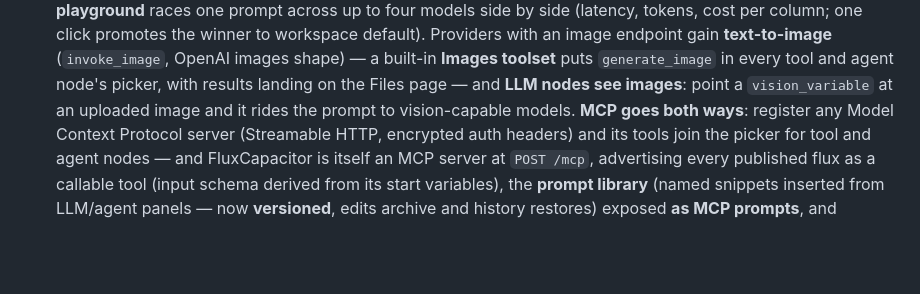
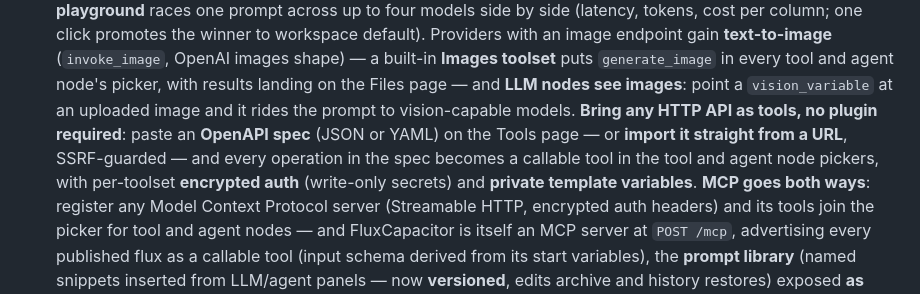
Before and after one commit to canuckasaurus/fluxcapacitor, a Markdown page: README.md, the part around the change. Rendered like a GitHub page; blank space fills up the shorter version.

Commit message:
Spell out the OpenAPI toolset door in the guides

```diff
--- a/README.md
+++ b/README.md
@@ -293,6 +293,12 @@ orchestrator, no queue infrastructure beyond Postgres.
   node's picker, with results landing on the Files page — and **LLM
   nodes see images**: point a `vision_variable` at an uploaded image
   and it rides the prompt to vision-capable models.
+  **Bring any HTTP API as tools, no plugin required**: paste an
+  **OpenAPI spec** (JSON or YAML) on the Tools page — or **import it
+  straight from a URL**, SSRF-guarded — and every operation in the
+  spec becomes a callable tool in the tool and agent node pickers,
+  with per-toolset **encrypted auth** (write-only secrets) and
+  **private template variables**.
   **MCP goes both ways**: register any Model Context Protocol server
   (Streamable HTTP, encrypted auth headers) and its tools join the picker
   for tool and agent nodes — and FluxCapacitor is itself an MCP server at
```
Also changed, not shown: docs/guides/getting-started.md (+11 -2 lines), docs/guides/node-reference.md (+8 -0 lines).
